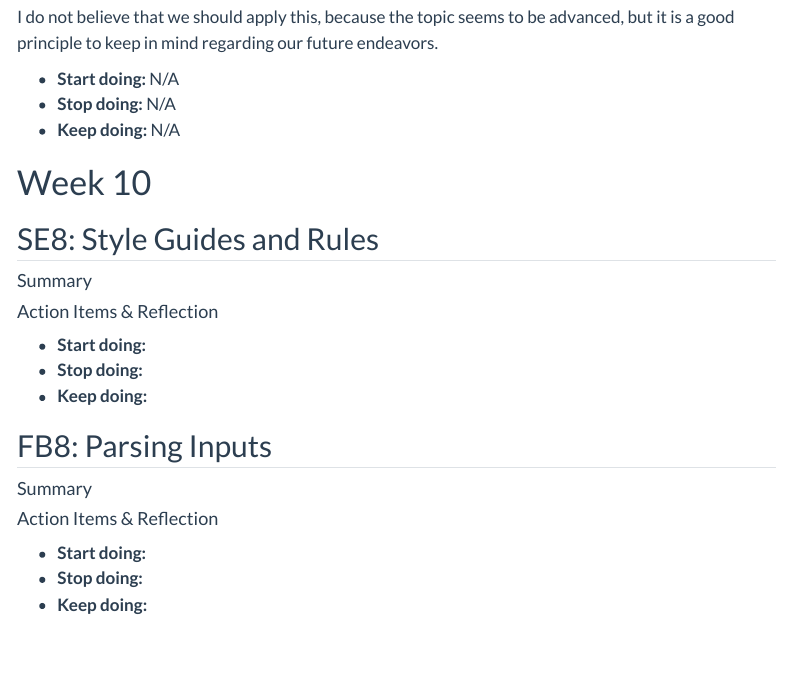
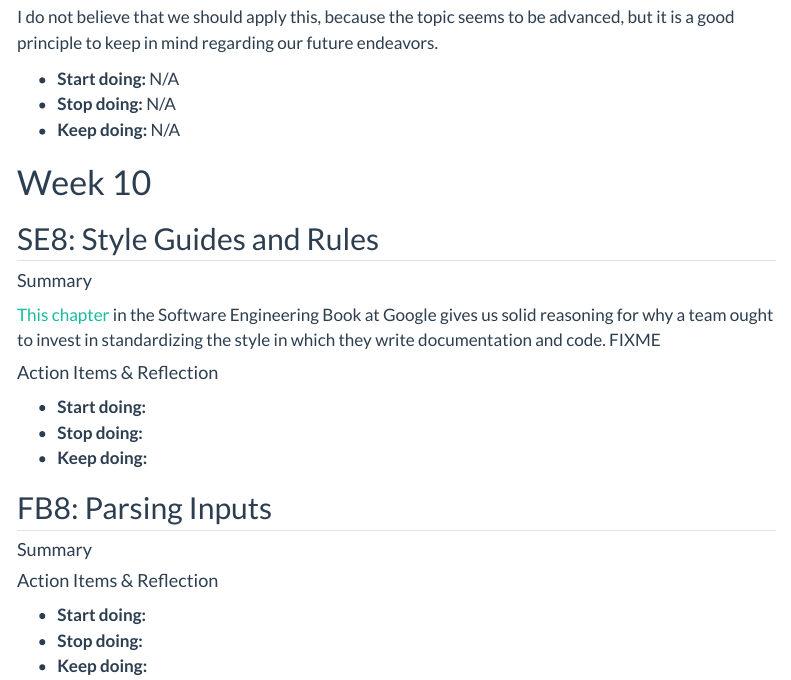
Before and after one commit to simojo/simon-jones.netlify.app, a Quarto document (index.qmd): the page in a window 1100 px wide, from 2800 px down. Rendered offline with R 4.5, knitr and Pandoc in place of Quarto, with nearby package versions; some code elsewhere in the file could not run offline; menus at the side of the page are left out; long lines of code are wrapped.

Commit message:
feat: init se8

```diff
--- a/index.qmd
+++ b/index.qmd
@@ -677,6 +677,8 @@ I do not believe that we should apply this, because the topic seems to be advanc
 
 #### Summary
 
+[This chapter](https://abseil.io/resources/swe-book/html/ch08.html) in the Software Engineering Book at Google gives us solid reasoning for why a team ought to invest in standardizing the style in which they write documentation and code. FIXME
+
 #### Action Items & Reflection
 
 * **Start doing:**
```
